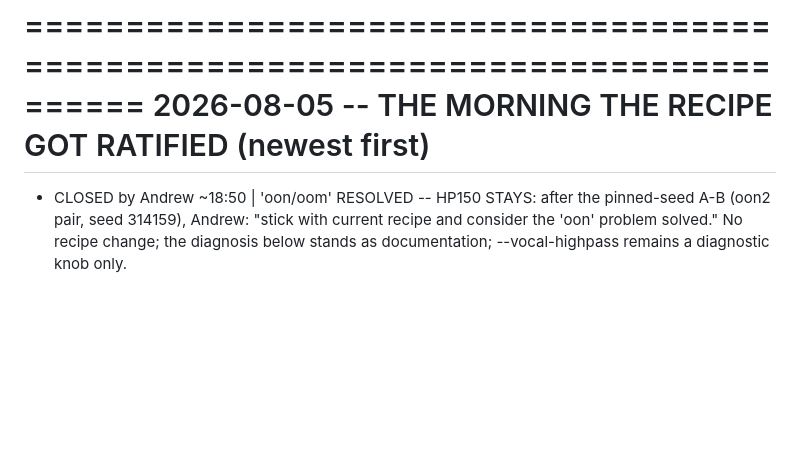
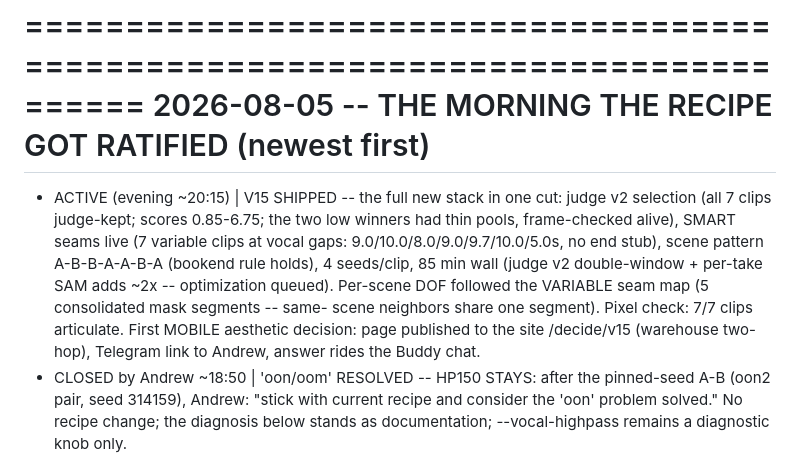
Before and after one commit to aba-ada-sam/drop-cat-studio, a Markdown page: LIPSYNC_LEDGER.md, the part around the change. GitHub-like rendering; blank space fills up the shorter version.

```diff
--- a/LIPSYNC_LEDGER.md
+++ b/LIPSYNC_LEDGER.md
@@ -58,6 +58,16 @@ CURRENT RECIPE (the one true set -- change only with a ledger entry + evidence)
 ================================================================================
 2026-08-05 -- THE MORNING THE RECIPE GOT RATIFIED (newest first)
 ================================================================================
+- ACTIVE (evening ~20:15) | V15 SHIPPED -- the full new stack in one cut: judge
+  v2 selection (all 7 clips judge-kept; scores 0.85-6.75; the two low winners
+  had thin pools, frame-checked alive), SMART seams live (7 variable clips at
+  vocal gaps: 9.0/10.0/8.0/9.0/9.7/10.0/5.0s, no end stub), scene pattern
+  A-B-B-A-A-B-A (bookend rule holds), 4 seeds/clip, 85 min wall (judge v2
+  double-window + per-take SAM adds ~2x -- optimization queued). Per-scene
+  DOF followed the VARIABLE seam map (5 consolidated mask segments -- same-
+  scene neighbors share one segment). Pixel check: 7/7 clips articulate.
+  First MOBILE aesthetic decision: page published to the site /decide/v15
+  (warehouse two-hop), Telegram link to Andrew, answer rides the Buddy chat.
 - CLOSED by Andrew ~18:50 | 'oon/oom' RESOLVED -- HP150 STAYS: after the
   pinned-seed A-B (oon2 pair, seed 314159), Andrew: "stick with current
   recipe and consider the 'oon' problem solved." No recipe change; the
```
Also changed, not shown: SESSION_STATE_2026-08-05_evening.md (+15 -0 lines).
